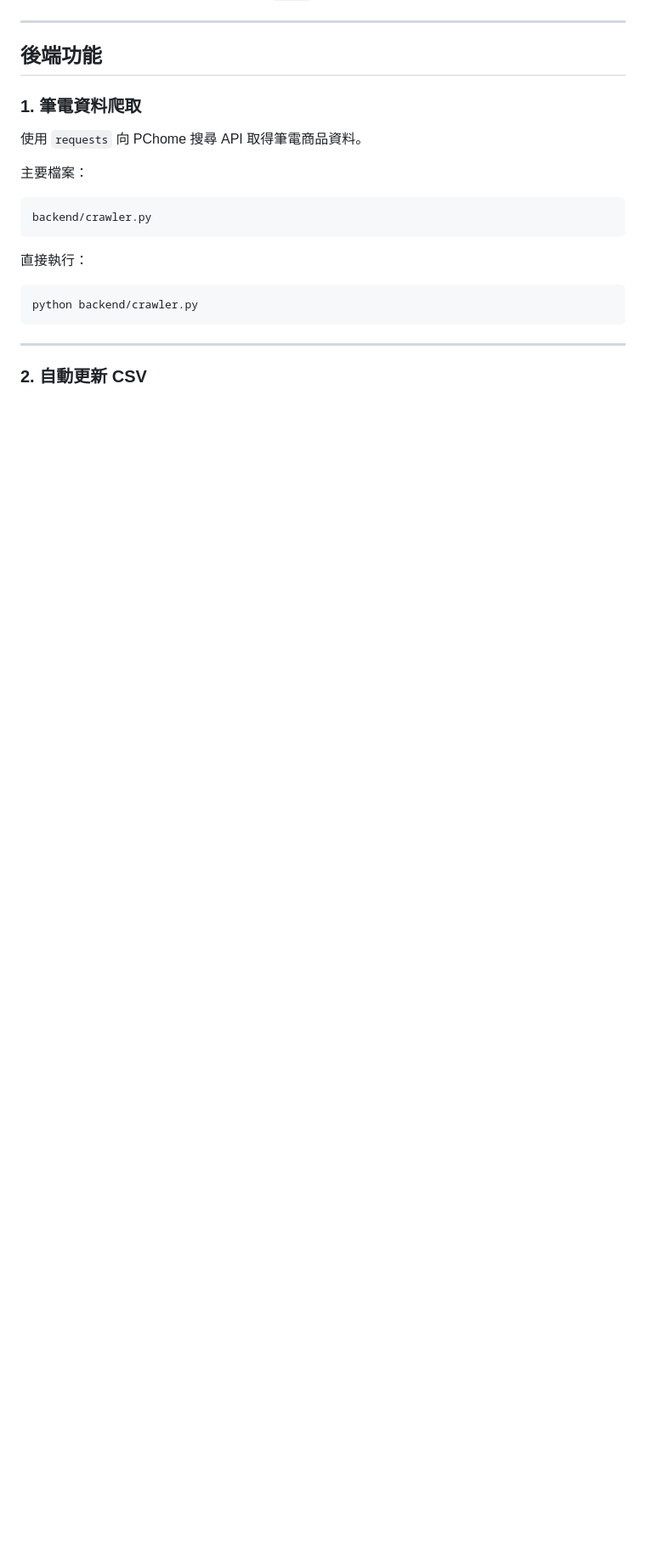
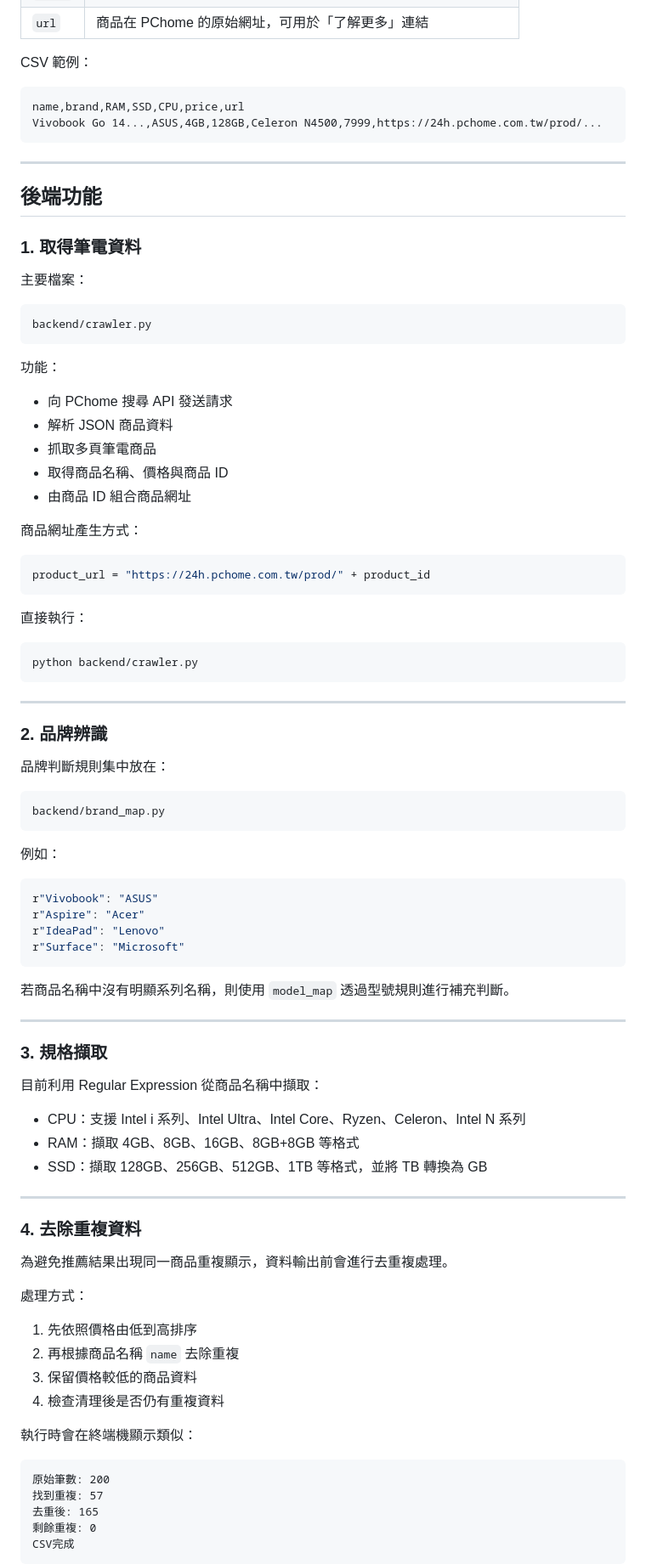
Before and after one commit to s1140939/project-1142, a Markdown page: README.md, the part around one of its changes. Shown at 85% size. Drawn GitHub-style; blank space fills up the shorter version.

````diff
--- a/README.md
+++ b/README.md
@@ -110,17 +137,37 @@ https://ecshweb.pchome.com.tw/search/v3.3/all/results?q=筆電&page=1&sort=sale/
 | `price` | 商品價格 |
+| `url` | 商品在 PChome 的原始網址，可用於「了解更多」連結 |
+
+CSV 範例：
+
+```csv
+name,brand,RAM,SSD,CPU,price,url
+Vivobook Go 14...,ASUS,4GB,128GB,Celeron N4500,7999,https://24h.pchome.com.tw/prod/...
+```
 
 ---
 
 ## 後端功能
 
-### 1. 筆電資料爬取
-
-使用 `requests` 向 PChome 搜尋 API 取得筆電商品資料。
+### 1. 取得筆電資料
 
 主要檔案：
 
 ```text
 backend/crawler.py
+```
+
+功能：
+
+- 向 PChome 搜尋 API 發送請求
+- 解析 JSON 商品資料
+- 抓取多頁筆電商品
+- 取得商品名稱、價格與商品 ID
+- 由商品 ID 組合商品網址
+
+商品網址產生方式：
+
+```python
+product_url = "https://24h.pchome.com.tw/prod/" + product_id
 ```
 
 直接執行：
@@ -131,4 +178,55 @@ python backend/crawler.py
 
 ---
 
-### 2. 自動更新 CSV
+### 2. 品牌辨識
+
+品牌判斷規則集中放在：
+
+```text
+backend/brand_map.py
+```
+
+例如：
+
+```python
+r"Vivobook": "ASUS"
+r"Aspire": "Acer"
+r"IdeaPad": "Lenovo"
+r"Surface": "Microsoft"
+```
+
+若商品名稱中沒有明顯系列名稱，則使用 `model_map` 透過型號規則進行補充判斷。
+
+---
+
+### 3. 規格擷取
+
+目前利用 Regular Expression 從商品名稱中擷取：
+
+- CPU：支援 Intel i 系列、Intel Ultra、Intel Core、Ryzen、Celeron、Intel N 系列
+- RAM：擷取 4GB、8GB、16GB、8GB+8GB 等格式
+- SSD：擷取 128GB、256GB、512GB、1TB 等格式，並將 TB 轉換為 GB
+
+---
+
+### 4. 去除重複資料
+
+為避免推薦結果出現同一商品重複顯示，資料輸出前會進行去重複處理。
+
+處理方式：
+
+1. 先依照價格由低到高排序
+2. 再根據商品名稱 `name` 去除重複
+3. 保留價格較低的商品資料
+4. 檢查清理後是否仍有重複資料
+
+執行時會在終端機顯示類似：
+
+```text
+原始筆數: 200
+找到重複: 57
+去重後: 165
+剩餘重複: 0
+CSV完成
+```
+
````
Also changed, not shown: other parts of README.md (+96 -126 lines).
